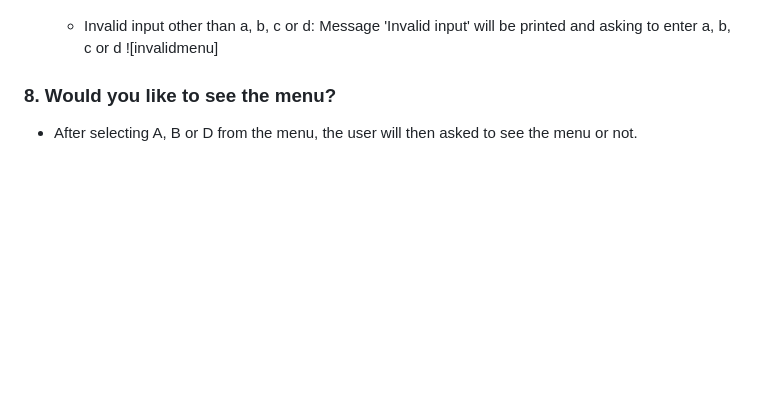
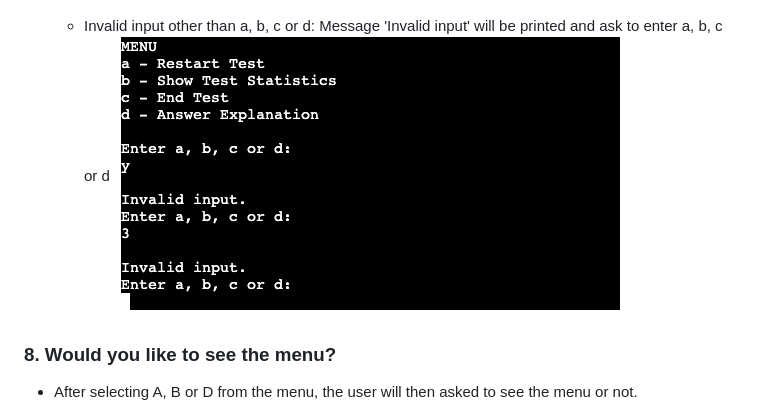
Before and after one commit to choyoon88/psychopath-test, a Markdown page: README.md, the part around the change. Rendered like a GitHub page; pictures changed too: readme-images/014_menuwronginput.png (added); blank space fills up the shorter version.

Commit message:
Add invalid input screenshot on menu part on readme file

```diff
--- a/README.md
+++ b/README.md
@@ -77,8 +77,8 @@ There are total 6 questions each has 5 answer options. User should select one an
   - d - Answer Explanation: See which answer is the true answer as a psychopath.
   ![explain](readme-images/010_explanation.png)
 
-  - Invalid input other than a, b, c or d: Message 'Invalid input' will be printed and asking to enter a, b, c or d
-  ![invalidmenu]
+  - Invalid input other than a, b, c or d: Message 'Invalid input' will be printed and ask to enter a, b, c or d
+  ![invalidmenu](readme-images/014_menuwronginput.png)
 
 ### 8. Would you like to see the menu?
 - After selecting A, B or D from the menu, the user will then asked to see the menu or not.
```
Also changed, not shown: readme-images/014_menuinvalid.png (deleted).
